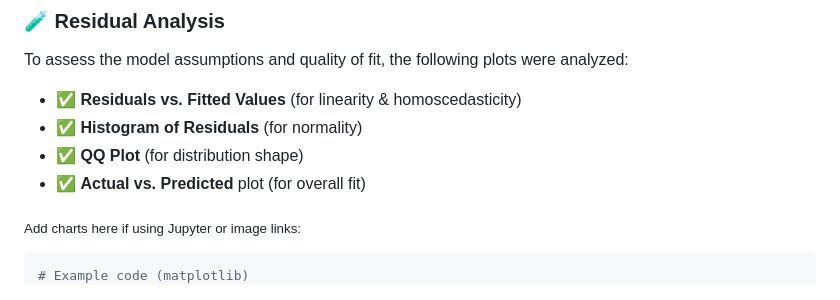
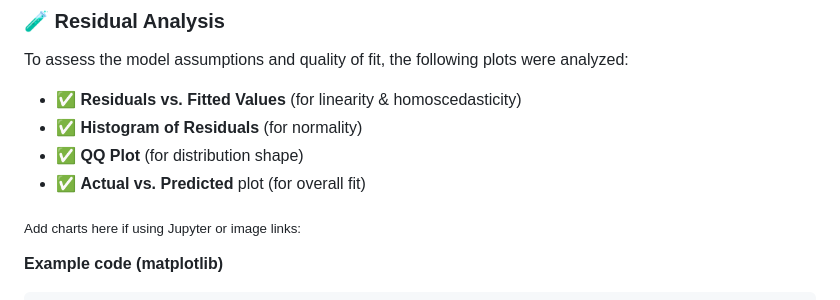
Before and after one commit to elescj/elescj.github.io, a Markdown page: projects/boston-house/README.md, the part around the change. GitHub-like rendering.

````diff
--- a/projects/boston-house/README.md
+++ b/projects/boston-house/README.md
@@ -101,8 +101,8 @@ To assess the model assumptions and quality of fit, the following plots were ana
 
 <sub>Add charts here if using Jupyter or image links:</sub>
 
+**Example code (matplotlib)**
 ```python
-# Example code (matplotlib)
 # Plot histogram of residuals.
 sns.histplot(residuals, kde=True)
 # Show the plot.
````
